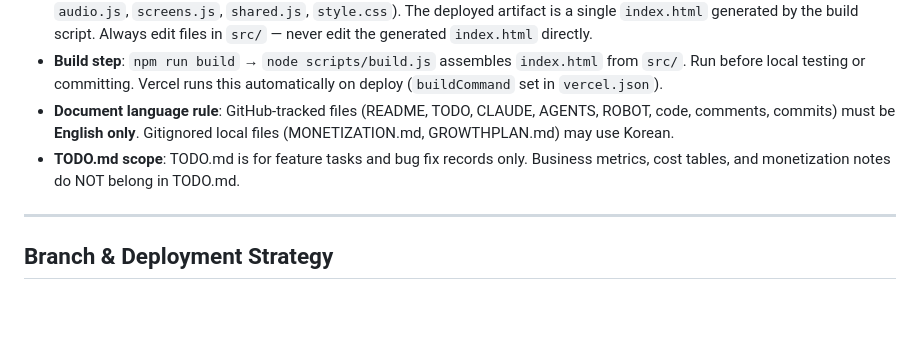
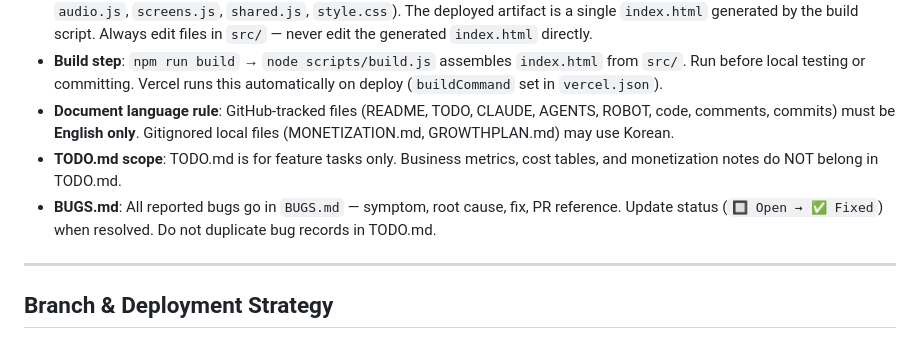
Before and after one commit to sorrysungkwon/tetris, a Markdown page: ROBOT.md, the part around the change. Rendered like a GitHub page; blank space fills up the shorter version.

```diff
--- a/ROBOT.md
+++ b/ROBOT.md
@@ -23,7 +23,8 @@
 - **ES Modules Architecture**: The source code is split into ES modules under `src/` (`game.js`, `ui.js`, `leaderboard.js`, `audio.js`, `screens.js`, `shared.js`, `style.css`). The deployed artifact is a single `index.html` generated by the build script. Always edit files in `src/` — never edit the generated `index.html` directly.
 - **Build step**: `npm run build` → `node scripts/build.js` assembles `index.html` from `src/`. Run before local testing or committing. Vercel runs this automatically on deploy (`buildCommand` set in `vercel.json`).
 - **Document language rule**: GitHub-tracked files (README, TODO, CLAUDE, AGENTS, ROBOT, code, comments, commits) must be **English only**. Gitignored local files (MONETIZATION.md, GROWTHPLAN.md) may use Korean.
-- **TODO.md scope**: TODO.md is for feature tasks and bug fix records only. Business metrics, cost tables, and monetization notes do NOT belong in TODO.md.
+- **TODO.md scope**: TODO.md is for feature tasks only. Business metrics, cost tables, and monetization notes do NOT belong in TODO.md.
+- **BUGS.md**: All reported bugs go in `BUGS.md` — symptom, root cause, fix, PR reference. Update status (`🔲 Open → ✅ Fixed`) when resolved. Do not duplicate bug records in TODO.md.
 
 ---
 
```
Also changed, not shown: BUGS.md (added, +36 -0 lines).
